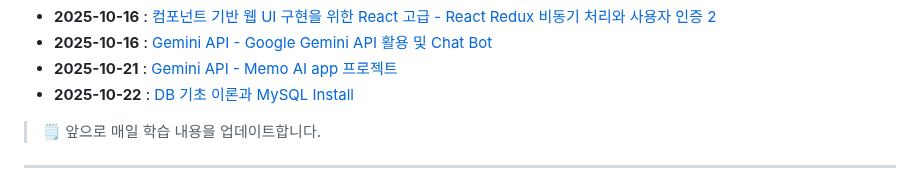
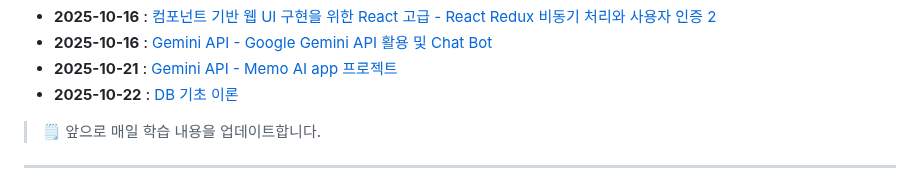
Before and after one commit to qqqkyj/sesac-fullstack-training, a Markdown page: README.md, the part around the change. Rendered like a GitHub page.

Commit message:
database readme update

```diff
--- a/README.md
+++ b/README.md
@@ -70,7 +70,7 @@
 - **2025-10-16** : [컴포넌트 기반 웹 UI 구현을 위한 React 고급 - React Redux 비동기 처리와 사용자 인증 2](https://github.com/qqqkyj/sesac-fullstack-training/tree/main/react/redux-app#-redux-%EB%B9%84%EB%8F%99%EA%B8%B0-%EC%B2%98%EB%A6%AC--%EC%82%AC%EC%9A%A9%EC%9E%90-%EC%9D%B8%EC%A6%9D-%EC%A0%95%EB%A6%AC)
 - **2025-10-16** : [Gemini API - Google Gemini API 활용 및 Chat Bot](https://github.com/qqqkyj/sesac-fullstack-training/tree/main/react/chat-bot-app#gemini-api-key-%EB%B0%9C%EA%B8%89-%EB%B0%8F-%ED%99%98%EA%B2%BD-%EC%84%A4%EC%A0%95-%EA%B0%80%EC%9D%B4%EB%93%9C)
 - **2025-10-21** : [Gemini API - Memo AI app 프로젝트](https://github.com/qqqkyj/sesac-fullstack-training/tree/main/react/memo-ai-app#memo-ai-%ED%94%84%EB%A1%9C%EC%A0%9D%ED%8A%B8)
-- **2025-10-22** : [DB 기초 이론과 MySQL Install](https://github.com/qqqkyj/sesac-fullstack-training/blob/main/database/basic.md#-%EB%8D%B0%EC%9D%B4%ED%84%B0%EB%B2%A0%EC%9D%B4%EC%8A%A4-%EA%B8%B0%EB%B3%B8-%EA%B0%9C%EB%85%90)
+- **2025-10-22** : [DB 기초 이론](https://github.com/qqqkyj/sesac-fullstack-training/blob/main/database/database_20251022/basic.md#-%EB%8D%B0%EC%9D%B4%ED%84%B0%EB%B2%A0%EC%9D%B4%EC%8A%A4-%EA%B8%B0%EB%B3%B8-%EA%B0%9C%EB%85%90)
 
 > 🗒 앞으로 매일 학습 내용을 업데이트합니다.
 
```
